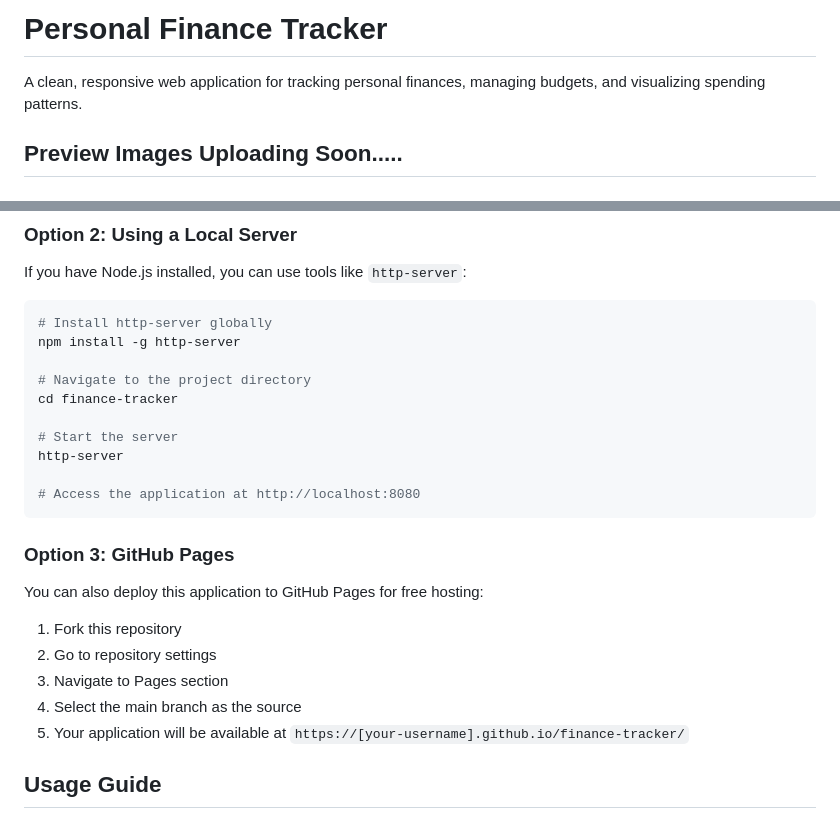
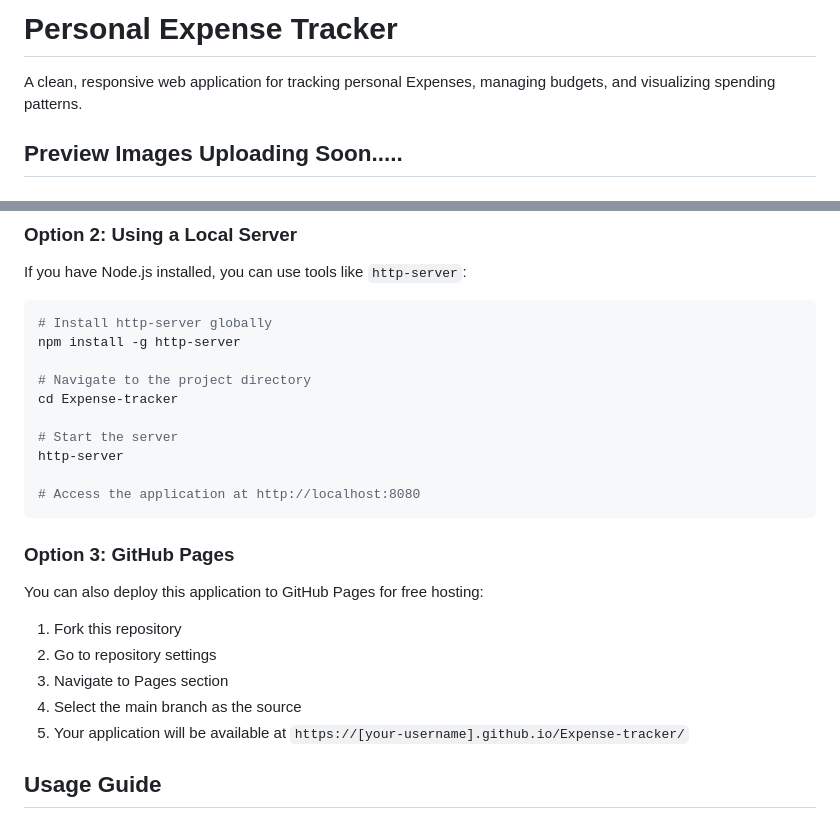
Before and after one commit to prathameshvattamwar/expense_tracker, a Markdown page: README.md, 2 parts joined by grey strips. Drawn GitHub-style.

```diff
--- a/README.md
+++ b/README.md
@@ -1,6 +1,6 @@
-# Personal Finance Tracker
+# Personal Expense Tracker
 
-A clean, responsive web application for tracking personal finances, managing budgets, and visualizing spending patterns.
+A clean, responsive web application for tracking personal Expenses, managing budgets, and visualizing spending patterns.
 
 ## Preview Images Uploading Soon.....
 
@@ -42,7 +42,7 @@ If you have Node.js installed, you can use tools like `http-server`:
 npm install -g http-server
 
 # Navigate to the project directory
-cd finance-tracker
+cd Expense-tracker
 
 # Start the server
 http-server
@@ -58,7 +58,7 @@ You can also deploy this application to GitHub Pages for free hosting:
 2. Go to repository settings
 3. Navigate to Pages section
 4. Select the main branch as the source
-5. Your application will be available at `https://[your-username].github.io/finance-tracker/`
+5. Your application will be available at `https://[your-username].github.io/Expense-tracker/`
 
 ## Usage Guide
 
```
